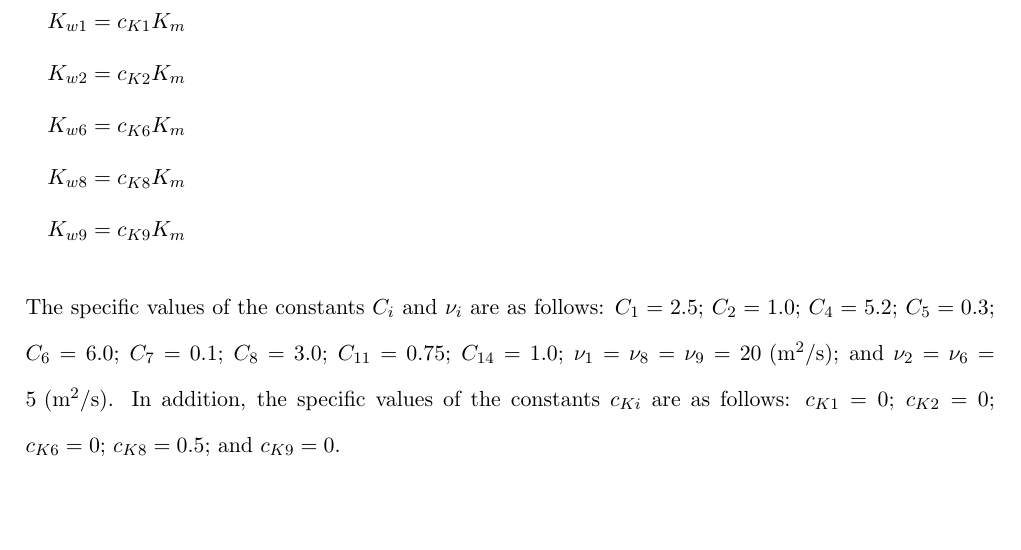
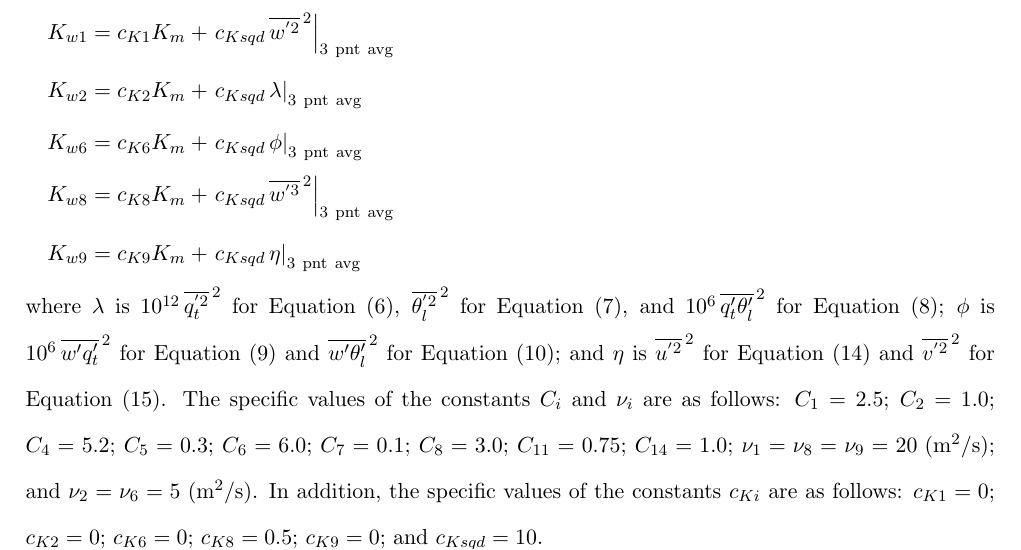
Before and after one commit to larson-group/clubb_release, a LaTeX document (doc/hoceqns.tex): part of page 3 of 35, cut at the place of the change, the shorter picture padded with empty space. Compiled offline with LaTeX, dvips and Ghostscript.

Commit message:
Once again, I altered the HOC Equations files.  I needed to add some documentation about the quantity-squared, 3-point average diffusion term used for most of the main equations.
git-svn-id: file:///usr/local/src/svnroot/clubb_repos/trunk@1750 f1ce5500-ea2b-45e0-a110-28dffb978352

Former-commit-id: ae3ecc19484bc2490cb8431deb54cc09b46949e7

```diff
--- a/doc/hoceqns.tex
+++ b/doc/hoceqns.tex
@@ -356,21 +356,35 @@ Equation~(\ref{eq_wp3}) and in Equations (\ref{eq_up2}) and (\ref{eq_vp2})
 are as follows:
 \begin{displaymath}
 \begin{split}
-& K_{w1} = c_{K1} K_m \\
-& K_{w2} = c_{K2} K_m \\
-& K_{w6} = c_{K6} K_m \\
-& K_{w8} = c_{K8} K_m \\
-& K_{w9} = c_{K9} K_m
+& K_{w1} = c_{K1} K_m + \left. c_{Ksqd} \, \overline{w^{'2}}^{\, 2}
+                        \right|_{\mathrm{3 \ pnt \ avg}} \\
+& K_{w2} = c_{K2} K_m + \left. c_{Ksqd} \, \lambda
+                        \right|_{\mathrm{3 \ pnt \ avg}} \\
+& K_{w6} = c_{K6} K_m + \left. c_{Ksqd} \, \phi
+                        \right|_{\mathrm{3 \ pnt \ avg}} \\
+& K_{w8} = c_{K8} K_m + \left. c_{Ksqd} \, \overline{w^{'3}}^{\, 2}
+                        \right|_{\mathrm{3 \ pnt \ avg}} \\
+& K_{w9} = c_{K9} K_m + \left. c_{Ksqd} \, \eta
+                        \right|_{\mathrm{3 \ pnt \ avg}}
 \end{split}
 \end{displaymath}
-
+%
+where $\lambda$ is $10^{12} \, \overline{q_t^{'2}}^{\, 2}$ for
+Equation~(\ref{eq_qtp2}), $\overline{\theta_l^{'2}}^{\, 2}$ for
+Equation~(\ref{eq_thlp2}), and $10^6 \, \overline{q_t'\theta_l'}^{\, 2}$
+for Equation~(\ref{eq_qtpthlp});
+$\phi$ is $10^6 \, \overline{w'q_t'}^{\, 2}$ for Equation~(\ref{eq_wpqtp})
+and $\overline{w'\theta_l'}^{\, 2}$ for Equation~(\ref{eq_wpthlp}); and
+$\eta$ is $\overline{u^{'2}}^{\, 2}$ for Equation~(\ref{eq_up2}) and
+$\overline{v^{'2}}^{\, 2}$ for Equation~(\ref{eq_vp2}).
+%
 The specific values of the constants $C_i$ and $\nu_i$
 are as follows: $C_1 = 2.5$; $C_2 = 1.0$; $C_4 = 5.2$; $C_5 = 0.3$;
 $C_6 = 6.0$; $C_7 = 0.1$; $C_8 = 3.0$; $C_{11} = 0.75$; $C_{14} = 1.0$;
 $\nu_1 = \nu_8 = \nu_9 = 20 \hbox{ (m$^2$/s)}$;
 and $\nu_2 = \nu_6 = 5 \hbox{ (m$^2$/s)}$.  In addition, the specific
 values of the constants $c_{Ki}$ are as follows:  $c_{K1} = 0$;
-$c_{K2} = 0$; $c_{K6} = 0$; $c_{K8} = 0.5$; and $c_{K9} = 0$.
+$c_{K2} = 0$; $c_{K6} = 0$; $c_{K8} = 0.5$; $c_{K9} = 0$; and $c_{Ksqd} = 10$.
 
 \section{PDF closure}
 
```
Also changed, not shown: doc/hoceqns.pdf, doc/hoceqns.ps.
